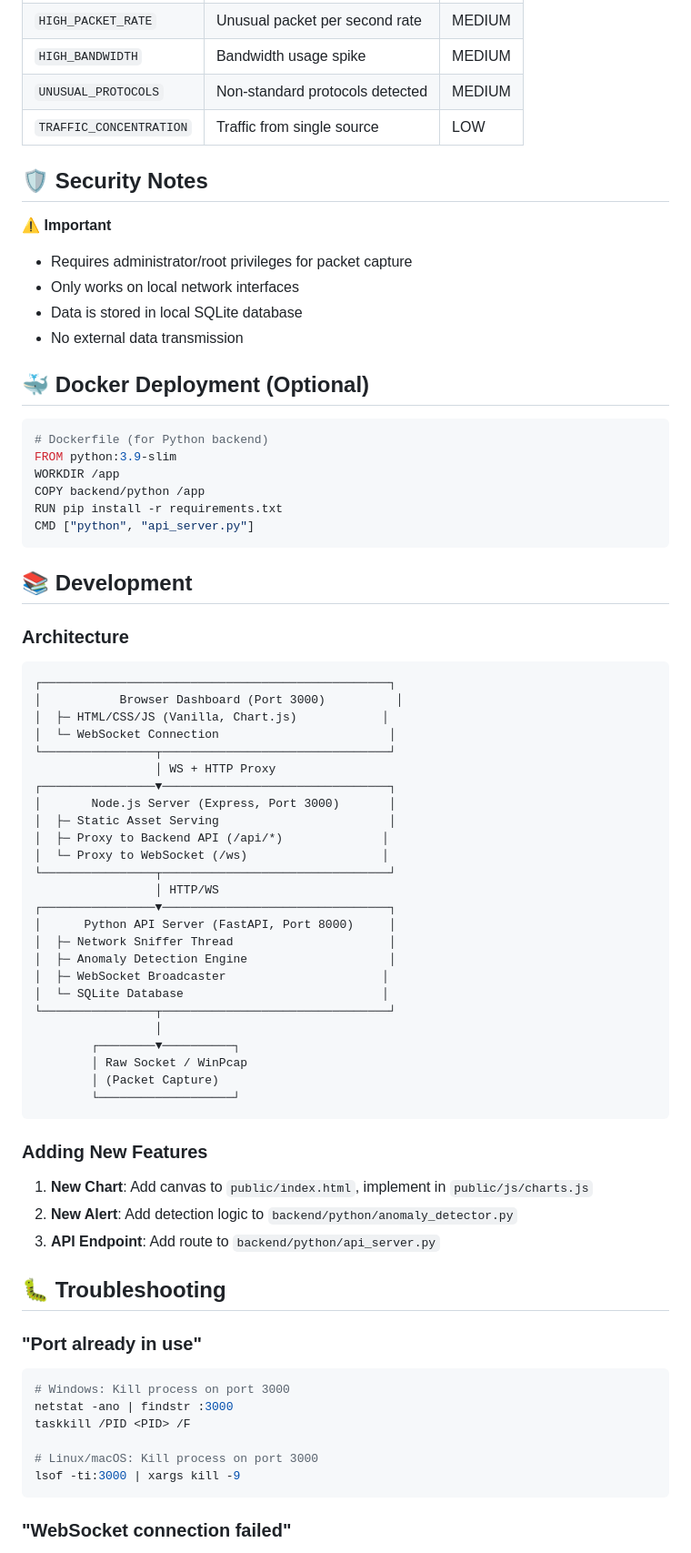
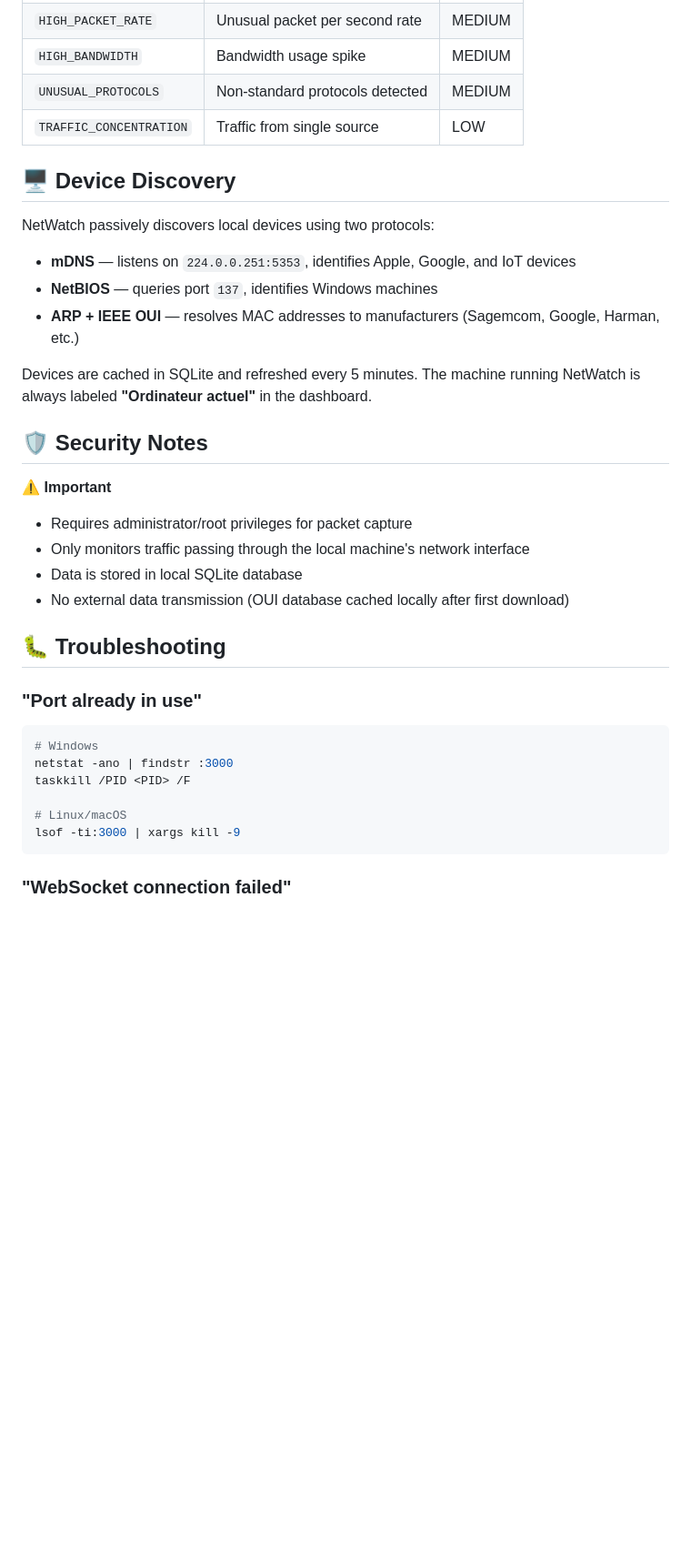
Before and after one commit to Shadeleo/netwatch, a Markdown page: README.md, the part around one of its changes. Shown at 91% size. Rendered like a GitHub page; blank space fills up the shorter version.

Commit message:
docs: update README.md

````diff
--- a/README.md
+++ b/README.md
@@ -192,72 +199,33 @@ WS /ws                           # Real-time updates
 | `UNUSUAL_PROTOCOLS` | Non-standard protocols detected | MEDIUM |
 | `TRAFFIC_CONCENTRATION` | Traffic from single source | LOW |
 
+## 🖥️ Device Discovery
+
+NetWatch passively discovers local devices using two protocols:
+
+- **mDNS** — listens on `224.0.0.251:5353`, identifies Apple, Google, and IoT devices
+- **NetBIOS** — queries port `137`, identifies Windows machines
+- **ARP + IEEE OUI** — resolves MAC addresses to manufacturers (Sagemcom, Google, Harman, etc.)
+
+Devices are cached in SQLite and refreshed every 5 minutes. The machine running NetWatch is always labeled **"Ordinateur actuel"** in the dashboard.
+
 ## 🛡️ Security Notes
 
 ⚠️ **Important**
 - Requires administrator/root privileges for packet capture
-- Only works on local network interfaces
+- Only monitors traffic passing through the local machine's network interface
 - Data is stored in local SQLite database
-- No external data transmission
-
-## 🐳 Docker Deployment (Optional)
-
-```dockerfile
-# Dockerfile (for Python backend)
-FROM python:3.9-slim
-WORKDIR /app
-COPY backend/python /app
-RUN pip install -r requirements.txt
-CMD ["python", "api_server.py"]
-```
-
-## 📚 Development
-
-### Architecture
-
-```
-┌─────────────────────────────────────────────────┐
-│           Browser Dashboard (Port 3000)          │
-│  ├─ HTML/CSS/JS (Vanilla, Chart.js)            │
-│  └─ WebSocket Connection                        │
-└────────────────┬────────────────────────────────┘
-                 │ WS + HTTP Proxy
-┌────────────────▼────────────────────────────────┐
-│       Node.js Server (Express, Port 3000)       │
-│  ├─ Static Asset Serving                        │
-│  ├─ Proxy to Backend API (/api/*)              │
-│  └─ Proxy to WebSocket (/ws)                   │
-└────────────────┬────────────────────────────────┘
-                 │ HTTP/WS
-┌────────────────▼────────────────────────────────┐
-│      Python API Server (FastAPI, Port 8000)     │
-│  ├─ Network Sniffer Thread                      │
-│  ├─ Anomaly Detection Engine                    │
-│  ├─ WebSocket Broadcaster                      │
-│  └─ SQLite Database                            │
-└────────────────┬────────────────────────────────┘
-                 │
-        ┌────────▼──────────┐
-        │ Raw Socket / WinPcap
-        │ (Packet Capture)
-        └───────────────────┘
-```
-
-### Adding New Features
-
-1. **New Chart**: Add canvas to `public/index.html`, implement in `public/js/charts.js`
-2. **New Alert**: Add detection logic to `backend/python/anomaly_detector.py`
-3. **API Endpoint**: Add route to `backend/python/api_server.py`
+- No external data transmission (OUI database cached locally after first download)
 
 ## 🐛 Troubleshooting
 
 ### "Port already in use"
 ```bash
-# Windows: Kill process on port 3000
+# Windows
 netstat -ano | findstr :3000
 taskkill /PID <PID> /F
 
-# Linux/macOS: Kill process on port 3000
+# Linux/macOS
 lsof -ti:3000 | xargs kill -9
 ```
 
````
Also changed, not shown: other parts of README.md (+37 -32 lines).
